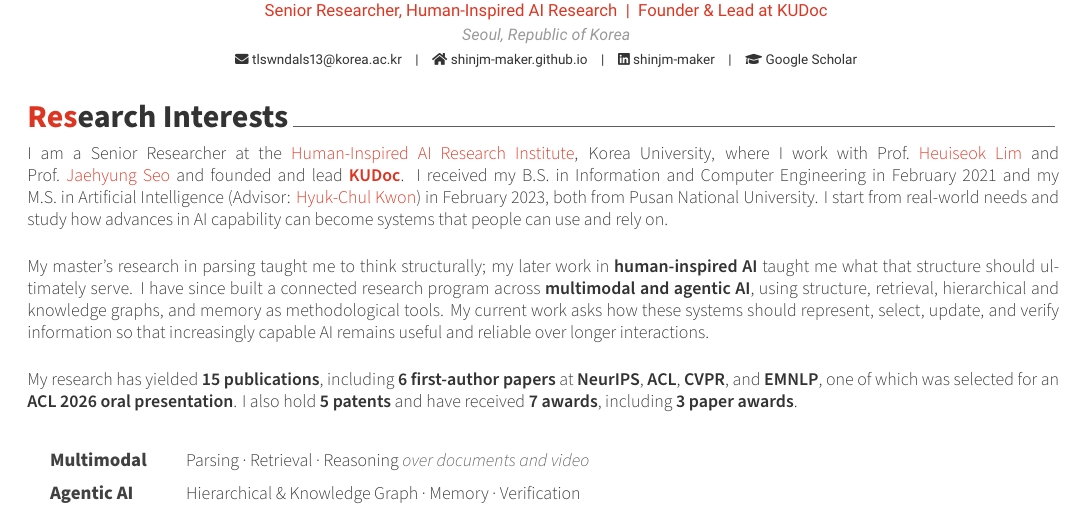
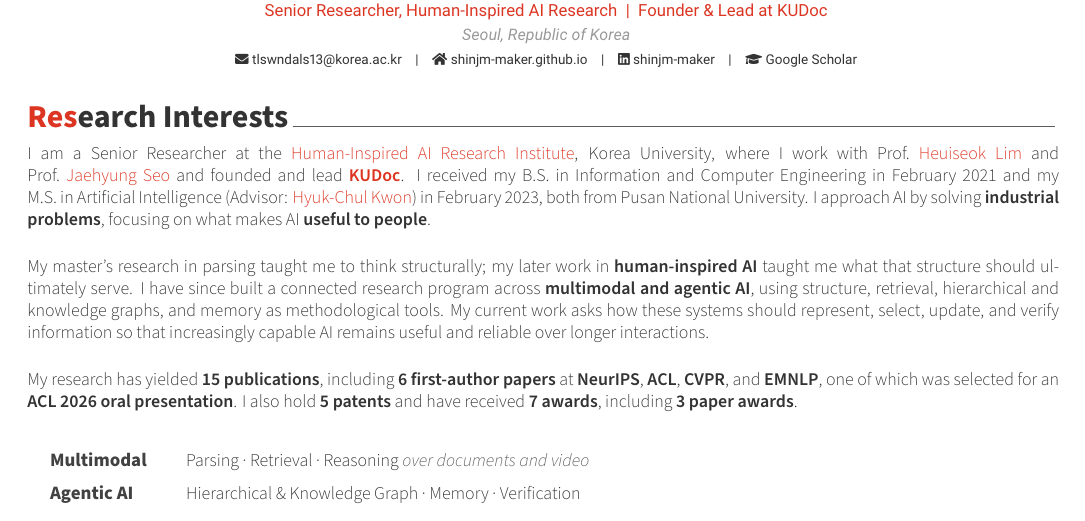
Before and after one commit to ShinJM-maker/ShinJM-maker.github.io, a LaTeX CV (_cv/cv.tex): part of page 1 of 5, cut so that both start at the same text. Compiled offline with XeLaTeX.

Commit message:
CV: state industrial, people-focused research perspective
Co-Authored-By: Claude Opus 5.5 <noreply@anthropic.com>

```diff
--- a/_cv/cv.tex
+++ b/_cv/cv.tex
@@ -97,7 +97,7 @@
 \needspace{8\baselineskip}\cvsection{Research Interests}
 
 \begin{cvparagraph}
-I am a Senior Researcher at the \cvlink{https://hiai.korea.ac.kr/}{Human-Inspired AI Research Institute}, Korea University, where I work with Prof.~\cvlink{https://scholar.google.com/citations?user=HMTkz7oAAAAJ}{Heuiseok~Lim} and Prof.~\cvlink{https://scholar.google.com/citations?user=V8bFAUIAAAAJ}{Jaehyung~Seo} and founded and lead \cvlink{https://kudocai.github.io/index.html}{\textbf{KUDoc}}. I received my B.S. in Information and Computer Engineering in February 2021 and my M.S. in Artificial Intelligence (Advisor: \cvlink{https://www.researchgate.net/profile/Hyuk-Chul-Kwon}{Hyuk-Chul~Kwon}) in February 2023, both from Pusan National University. I start from real-world needs and study how advances in AI capability can become systems that people can use and rely on.
+I am a Senior Researcher at the \cvlink{https://hiai.korea.ac.kr/}{Human-Inspired AI Research Institute}, Korea University, where I work with Prof.~\cvlink{https://scholar.google.com/citations?user=HMTkz7oAAAAJ}{Heuiseok~Lim} and Prof.~\cvlink{https://scholar.google.com/citations?user=V8bFAUIAAAAJ}{Jaehyung~Seo} and founded and lead \cvlink{https://kudocai.github.io/index.html}{\textbf{KUDoc}}. I received my B.S. in Information and Computer Engineering in February 2021 and my M.S. in Artificial Intelligence (Advisor: \cvlink{https://www.researchgate.net/profile/Hyuk-Chul-Kwon}{Hyuk-Chul~Kwon}) in February 2023, both from Pusan National University. I approach AI by solving \textbf{industrial problems}, focusing on what makes AI \textbf{useful to people}.
 
 \medskip
 My master's research in parsing taught me to think structurally; my later work in \textbf{human-inspired AI} taught me what that structure should ultimately serve. I have since built a connected research program across \textbf{multimodal and agentic AI}, using structure, retrieval, hierarchical and knowledge graphs, and memory as methodological tools. My current work asks how these systems should represent, select, update, and verify information so that increasingly capable AI remains useful and reliable over longer interactions.
```
Also changed, not shown: CV/Curriculum_Vitae_Joongmin_Shin.pdf.
